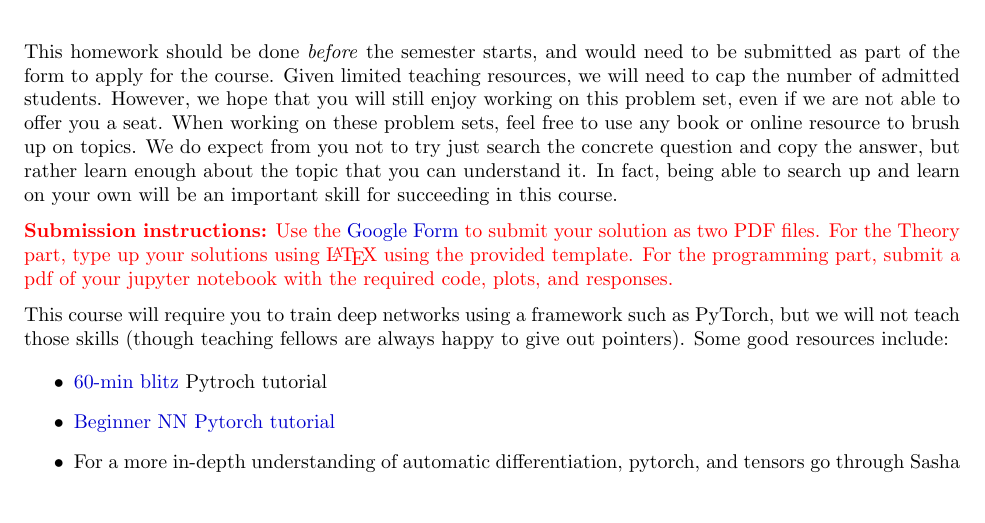
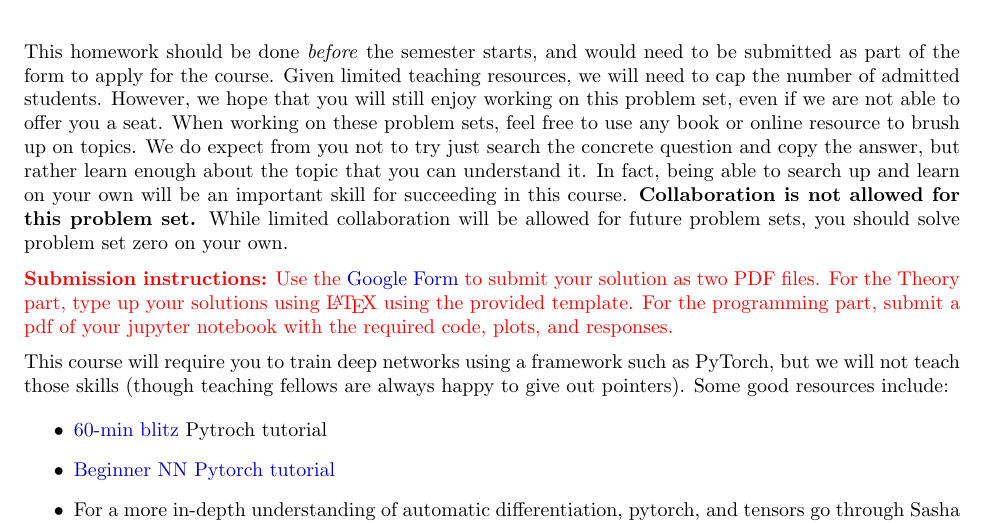
Before and after one commit to boazbk/mltheoryseminar, a LaTeX problem sheet (psets/cs229br_pset0.tex): part of page 1 of 5, cut so that both start at the same text, the shorter picture padded with empty space. Compiled offline with pdfLaTeX.

Commit message:
update pset0

```diff
--- a/psets/cs229br_pset0.tex
+++ b/psets/cs229br_pset0.tex
@@ -76,7 +76,7 @@
 \date{}
 \maketitle{}
 
-This homework should be done \emph{before} the semester starts, and would need to be submitted as part of the form to apply for the course. Given limited teaching resources, we will need to cap the number of admitted students. However, we hope that you will still enjoy working on this problem set, even if we are not able to offer you a seat. When working on these problem sets, feel free to use any book or online resource to brush up on topics. We do expect from you not to try just search the concrete question and copy the answer, but rather learn enough about the topic that you can understand it. In fact, being able to search up and learn on your own will be an important skill for succeeding in this course.
+This homework should be done \emph{before} the semester starts, and would need to be submitted as part of the form to apply for the course. Given limited teaching resources, we will need to cap the number of admitted students. However, we hope that you will still enjoy working on this problem set, even if we are not able to offer you a seat. When working on these problem sets, feel free to use any book or online resource to brush up on topics. We do expect from you not to try just search the concrete question and copy the answer, but rather learn enough about the topic that you can understand it. In fact, being able to search up and learn on your own will be an important skill for succeeding in this course. \textbf{Collaboration is not allowed for this problem set.} While limited collaboration will be allowed for future problem sets, you should solve problem set zero on your own.
 
 \medskip
 {\color{red} \textbf{Submission instructions:} Use the \href{https://forms.gle/gjXbdCVbqxRVu6Bj6}{Google Form} to submit your solution as two PDF files. For the Theory part, type up your solutions using \LaTeX\ using the provided template. For the programming part, submit a pdf of your jupyter notebook with the required code, plots, and responses.}
```
Also changed, not shown: psets/cs229br_pset0.pdf, 1 other file.
